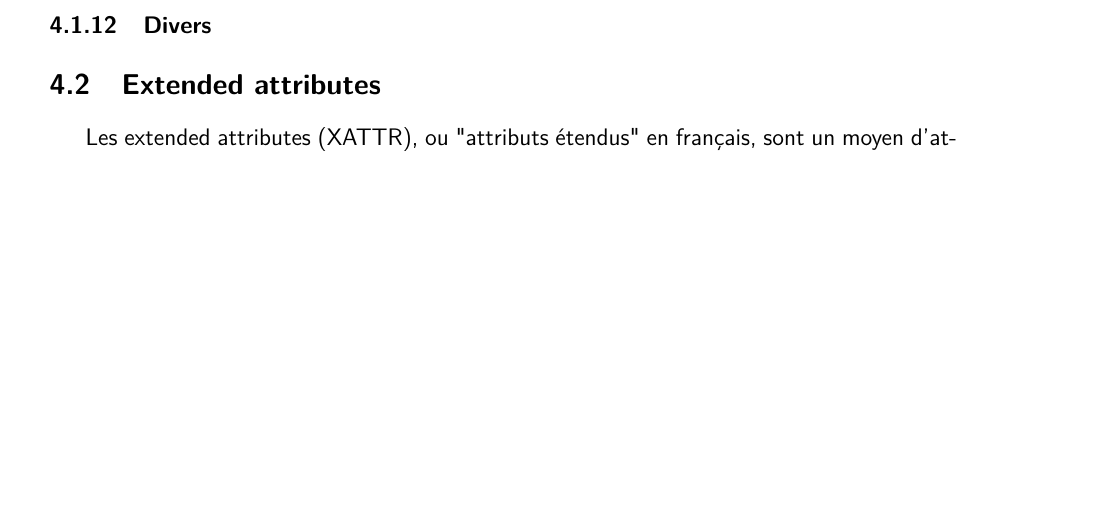
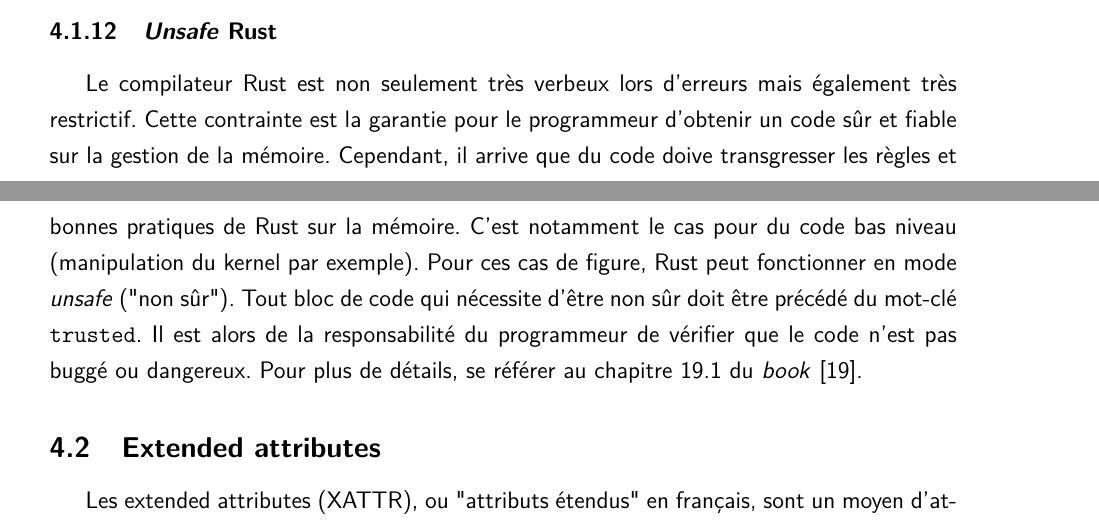
Before and after one commit to stevenliatti/doc-tagfs, a LaTeX document (report.tex): part of page 43 of 58 before the commit and two parts of pages 42 and 43 of 58 after it, the two joined at a grey line, cut at the place of the change, the shorter picture padded with empty space. Compiled offline with XeLaTeX.

Commit message:
Rust part done, finally
On branch master

Changes to be committed:
	modified:   report.pdf
	modified:   report.tex

```diff
--- a/report.tex
+++ b/report.tex
@@ -1425,9 +1425,15 @@ fn main() {
 Des primitives plus bas niveau (Mutex) ainsi que des traits sont disponibles pour manipuler
 plus finement les threads en Rust. Pour plus de détails, se référer au chapitre 16 du \textit{book} \cite{ref0}.
 
-\subsubsection{Divers}
-% TODO: unsafe rust + compilateur verbeux + macros
-
+\subsubsection{\textit{Unsafe} Rust}
+Le compilateur Rust est non seulement très verbeux lors d'erreurs mais également très restrictif.
+Cette contrainte est la garantie pour le programmeur d'obtenir un code sûr et fiable sur la gestion
+de la mémoire. Cependant, il arrive que du code doive transgresser les règles et bonnes pratiques
+de Rust sur la mémoire. C'est notamment le cas pour du code bas niveau (manipulation du kernel par
+exemple). Pour ces cas de figure, Rust peut fonctionner en mode \textit{unsafe} ("non sûr"). Tout
+bloc de code qui nécessite d'être non sûr doit être précédé du mot-clé \mintinline{rust}{unsafe}.
+Il est alors de la responsabilité du programmeur de vérifier que le code n'est pas buggé ou dangereux.
+Pour plus de détails, se référer au chapitre 19.1 du \textit{book} \cite{ref0}.
 
 \subsection{Extended attributes}\label{extended_attributes}
 Les extended attributes (\acrshort{xattr}), ou "attributs étendus" en français, sont un moyen d'attacher des
```
Also changed, not shown: report.pdf.
